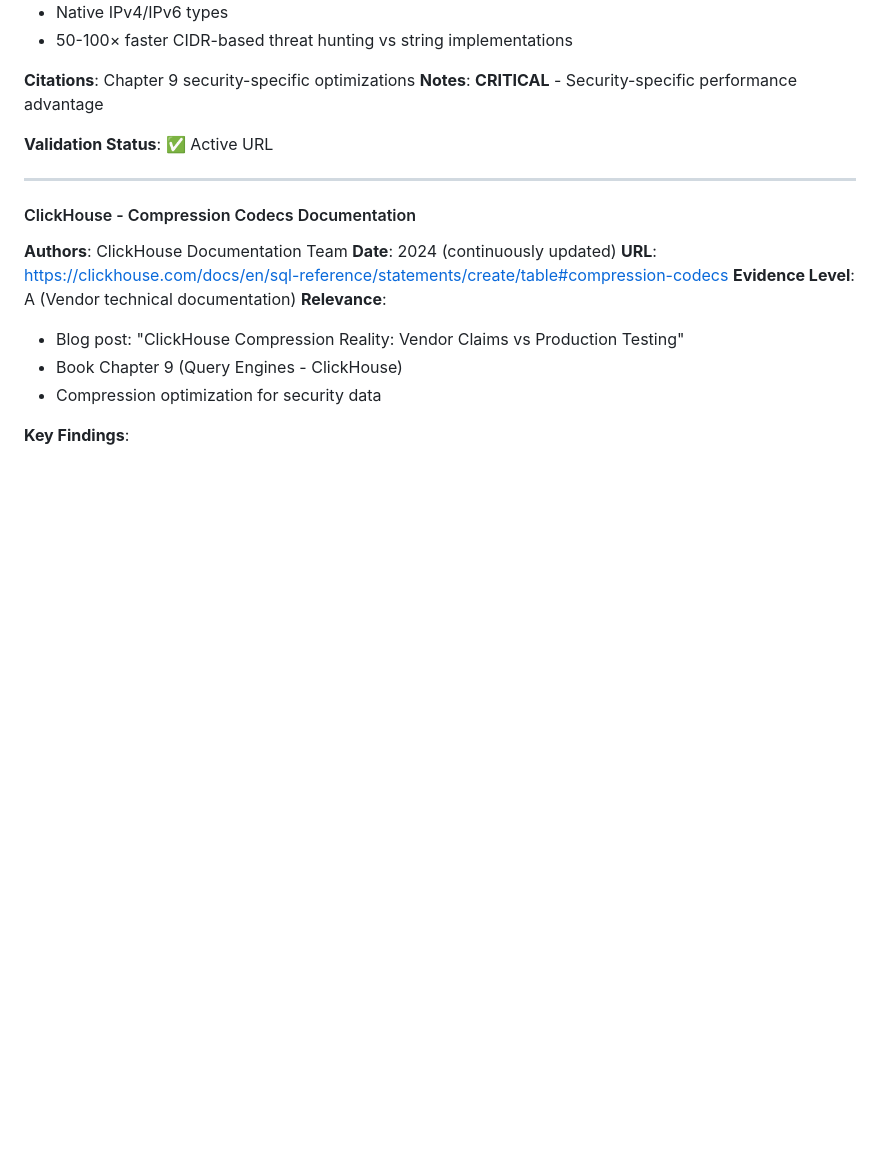
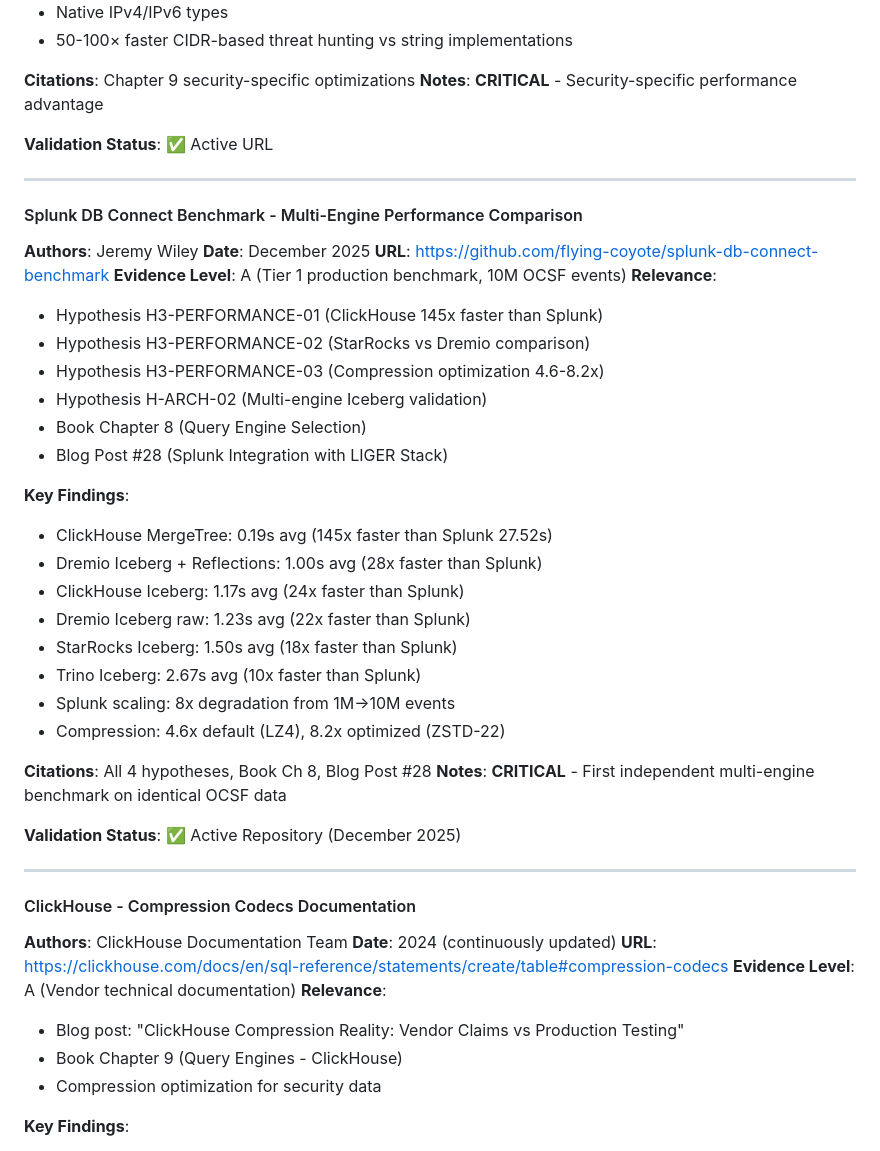
Before and after one commit to flying-coyote/security-data-literature-review, a Markdown page: MASTER-BIBLIOGRAPHY.md, the part around the change. Rendered like a GitHub page; blank space fills up the shorter version.

Commit message:
📚 Add Splunk DB Connect Benchmark to bibliography
Add Tier 1 benchmark source with key findings:
- ClickHouse 145x faster than Splunk
- Iceberg engines 10-28x faster than Splunk
- Compression 4.6-8.2x depending on settings

References: H3-PERFORMANCE-01/02/03, H-ARCH-02, Book Ch 8, Blog Post #28

Generated with [Claude Code](https://claude.ai/code)
via [Happy](https://happy.engineering)

Co-Authored-By: Claude <noreply@anthropic.com>
Co-Authored-By: Happy <yesreply@happy.engineering>

```diff
--- a/MASTER-BIBLIOGRAPHY.md
+++ b/MASTER-BIBLIOGRAPHY.md
@@ -799,6 +799,37 @@ This bibliography consolidates all literature sources from:
 
 ---
 
+#### Splunk DB Connect Benchmark - Multi-Engine Performance Comparison
+
+**Authors**: Jeremy Wiley
+**Date**: December 2025
+**URL**: https://github.com/flying-coyote/splunk-db-connect-benchmark
+**Evidence Level**: A (Tier 1 production benchmark, 10M OCSF events)
+**Relevance**:
+- Hypothesis H3-PERFORMANCE-01 (ClickHouse 145x faster than Splunk)
+- Hypothesis H3-PERFORMANCE-02 (StarRocks vs Dremio comparison)
+- Hypothesis H3-PERFORMANCE-03 (Compression optimization 4.6-8.2x)
+- Hypothesis H-ARCH-02 (Multi-engine Iceberg validation)
+- Book Chapter 8 (Query Engine Selection)
+- Blog Post #28 (Splunk Integration with LIGER Stack)
+
+**Key Findings**:
+- ClickHouse MergeTree: 0.19s avg (145x faster than Splunk 27.52s)
+- Dremio Iceberg + Reflections: 1.00s avg (28x faster than Splunk)
+- ClickHouse Iceberg: 1.17s avg (24x faster than Splunk)
+- Dremio Iceberg raw: 1.23s avg (22x faster than Splunk)
+- StarRocks Iceberg: 1.50s avg (18x faster than Splunk)
+- Trino Iceberg: 2.67s avg (10x faster than Splunk)
+- Splunk scaling: 8x degradation from 1M→10M events
+- Compression: 4.6x default (LZ4), 8.2x optimized (ZSTD-22)
+
+**Citations**: All 4 hypotheses, Book Ch 8, Blog Post #28
+**Notes**: **CRITICAL** - First independent multi-engine benchmark on identical OCSF data
+
+**Validation Status**: ✅ Active Repository (December 2025)
+
+---
+
 #### ClickHouse - Compression Codecs Documentation
 
 **Authors**: ClickHouse Documentation Team
```
